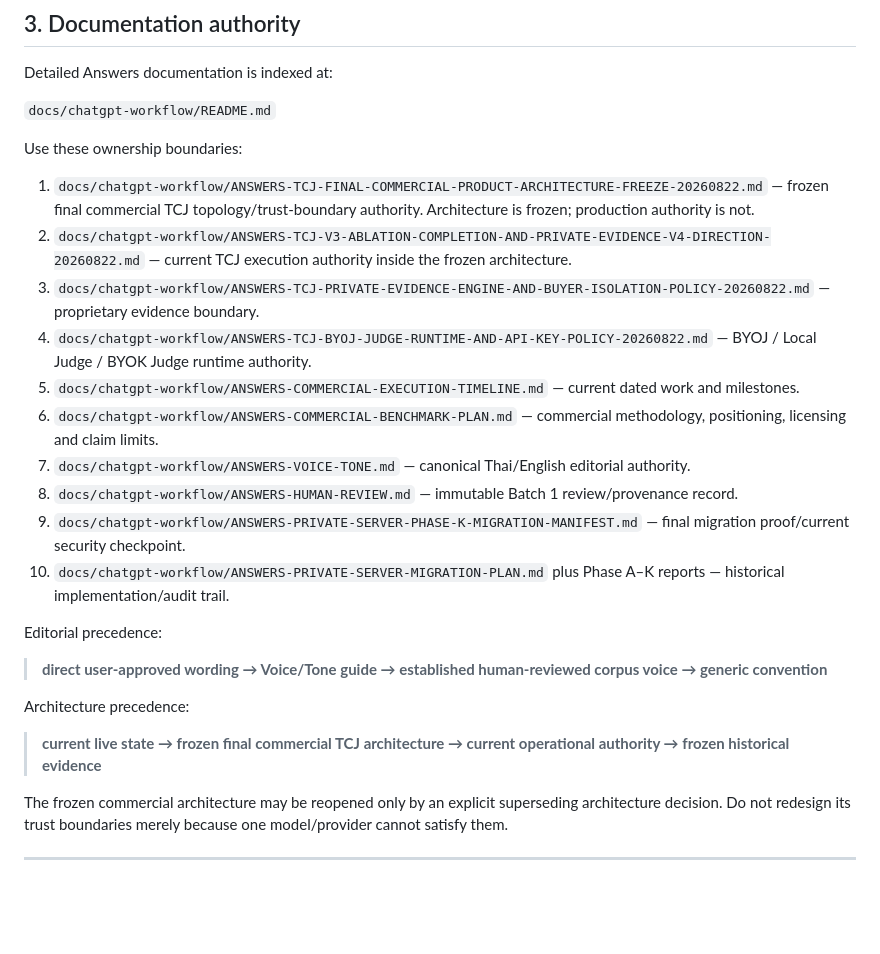
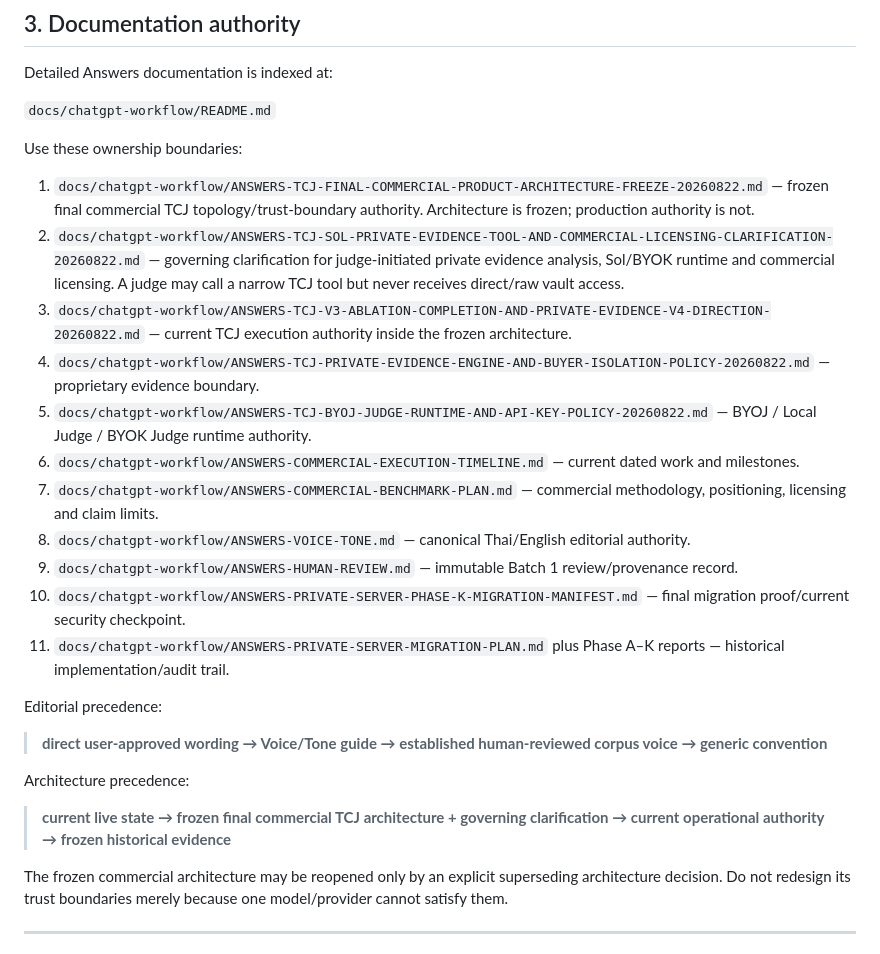
Before and after one commit to dechadae/flipgazine, a Markdown page: AGENTS.md, the part around one of its changes. Drawn GitHub-style; blank space fills up the shorter version.

Commit message:
Add Sol private evidence tool and BYOK licensing rules to agent entry point

```diff
--- a/AGENTS.md
+++ b/AGENTS.md
@@ -76,15 +76,16 @@ Detailed Answers documentation is indexed at:
 Use these ownership boundaries:
 
 1. `docs/chatgpt-workflow/ANSWERS-TCJ-FINAL-COMMERCIAL-PRODUCT-ARCHITECTURE-FREEZE-20260822.md` — frozen final commercial TCJ topology/trust-boundary authority. Architecture is frozen; production authority is not.
-2. `docs/chatgpt-workflow/ANSWERS-TCJ-V3-ABLATION-COMPLETION-AND-PRIVATE-EVIDENCE-V4-DIRECTION-20260822.md` — current TCJ execution authority inside the frozen architecture.
-3. `docs/chatgpt-workflow/ANSWERS-TCJ-PRIVATE-EVIDENCE-ENGINE-AND-BUYER-ISOLATION-POLICY-20260822.md` — proprietary evidence boundary.
-4. `docs/chatgpt-workflow/ANSWERS-TCJ-BYOJ-JUDGE-RUNTIME-AND-API-KEY-POLICY-20260822.md` — BYOJ / Local Judge / BYOK Judge runtime authority.
-5. `docs/chatgpt-workflow/ANSWERS-COMMERCIAL-EXECUTION-TIMELINE.md` — current dated work and milestones.
-6. `docs/chatgpt-workflow/ANSWERS-COMMERCIAL-BENCHMARK-PLAN.md` — commercial methodology, positioning, licensing and claim limits.
-7. `docs/chatgpt-workflow/ANSWERS-VOICE-TONE.md` — canonical Thai/English editorial authority.
-8. `docs/chatgpt-workflow/ANSWERS-HUMAN-REVIEW.md` — immutable Batch 1 review/provenance record.
-9. `docs/chatgpt-workflow/ANSWERS-PRIVATE-SERVER-PHASE-K-MIGRATION-MANIFEST.md` — final migration proof/current security checkpoint.
-10. `docs/chatgpt-workflow/ANSWERS-PRIVATE-SERVER-MIGRATION-PLAN.md` plus Phase A–K reports — historical implementation/audit trail.
+2. `docs/chatgpt-workflow/ANSWERS-TCJ-SOL-PRIVATE-EVIDENCE-TOOL-AND-COMMERCIAL-LICENSING-CLARIFICATION-20260822.md` — governing clarification for judge-initiated private evidence analysis, Sol/BYOK runtime and commercial licensing. A judge may call a narrow TCJ tool but never receives direct/raw vault access.
+3. `docs/chatgpt-workflow/ANSWERS-TCJ-V3-ABLATION-COMPLETION-AND-PRIVATE-EVIDENCE-V4-DIRECTION-20260822.md` — current TCJ execution authority inside the frozen architecture.
+4. `docs/chatgpt-workflow/ANSWERS-TCJ-PRIVATE-EVIDENCE-ENGINE-AND-BUYER-ISOLATION-POLICY-20260822.md` — proprietary evidence boundary.
+5. `docs/chatgpt-workflow/ANSWERS-TCJ-BYOJ-JUDGE-RUNTIME-AND-API-KEY-POLICY-20260822.md` — BYOJ / Local Judge / BYOK Judge runtime authority.
+6. `docs/chatgpt-workflow/ANSWERS-COMMERCIAL-EXECUTION-TIMELINE.md` — current dated work and milestones.
+7. `docs/chatgpt-workflow/ANSWERS-COMMERCIAL-BENCHMARK-PLAN.md` — commercial methodology, positioning, licensing and claim limits.
+8. `docs/chatgpt-workflow/ANSWERS-VOICE-TONE.md` — canonical Thai/English editorial authority.
+9. `docs/chatgpt-workflow/ANSWERS-HUMAN-REVIEW.md` — immutable Batch 1 review/provenance record.
+10. `docs/chatgpt-workflow/ANSWERS-PRIVATE-SERVER-PHASE-K-MIGRATION-MANIFEST.md` — final migration proof/current security checkpoint.
+11. `docs/chatgpt-workflow/ANSWERS-PRIVATE-SERVER-MIGRATION-PLAN.md` plus Phase A–K reports — historical implementation/audit trail.
 
 Editorial precedence:
 
@@ -92,7 +93,7 @@ Editorial precedence:
 
 Architecture precedence:
 
-> **current live state → frozen final commercial TCJ architecture → current operational authority → frozen historical evidence**
+> **current live state → frozen final commercial TCJ architecture + governing clarification → current operational authority → frozen historical evidence**
 
 The frozen commercial architecture may be reopened only by an explicit superseding architecture decision. Do not redesign its trust boundaries merely because one model/provider cannot satisfy them.
 
```
Also changed, not shown: other parts of AGENTS.md (+26 -0 lines).
